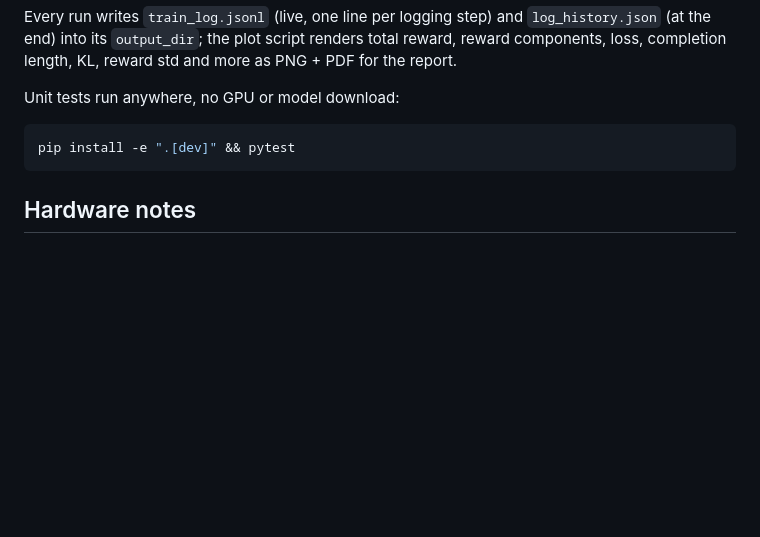
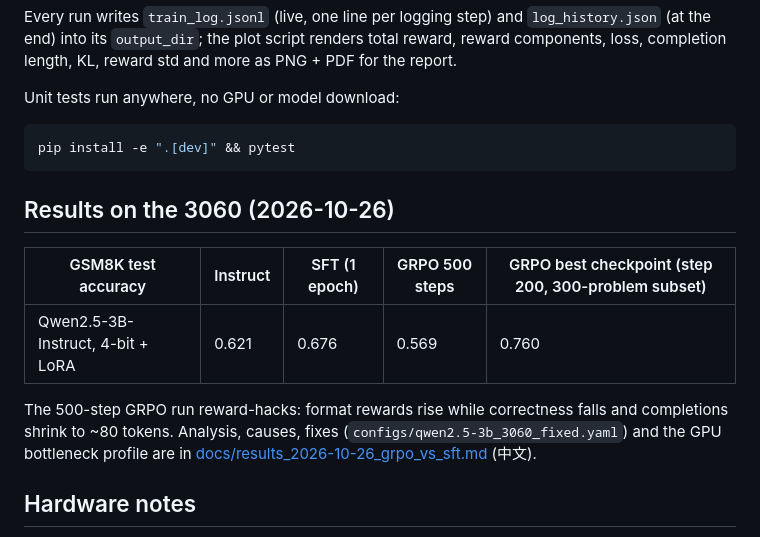
Before and after one commit to Ryanrc03/Chasing-the-Aha-Moment, a Markdown page: README.md, the part around the change. Rendered like a GitHub page; blank space fills up the shorter version.

Commit message:
Write up GRPO-vs-SFT results, reward-hacking analysis and 3060 bottleneck profile
Co-Authored-By: Claude Fable 5.1 <noreply@anthropic.com>

````diff
--- a/README.md
+++ b/README.md
@@ -97,6 +97,16 @@ Unit tests run anywhere, no GPU or model download:
 pip install -e ".[dev]" && pytest
 ```
 
+## Results on the 3060 (2026-10-26)
+
+| GSM8K test accuracy | Instruct | SFT (1 epoch) | GRPO 500 steps | GRPO best checkpoint (step 200, 300-problem subset) |
+|---|---|---|---|---|
+| Qwen2.5-3B-Instruct, 4-bit + LoRA | 0.621 | 0.676 | 0.569 | 0.760 |
+
+The 500-step GRPO run reward-hacks: format rewards rise while correctness falls and completions
+shrink to ~80 tokens. Analysis, causes, fixes (`configs/qwen2.5-3b_3060_fixed.yaml`) and the GPU
+bottleneck profile are in [docs/results_2026-10-26_grpo_vs_sft.md](docs/results_2026-10-26_grpo_vs_sft.md) (中文).
+
 ## Hardware notes
 
 - **RTX 3060 (12 GB):** use the 3B configs. The 8B configuration needs roughly 13 GB because
````
Also changed, not shown: docs/results_2026-10-26_grpo_vs_sft.md (added, +160 -0 lines), report/img/curves/qwen3b_base_checkpoint_sweep.png (added), 1 other file.
